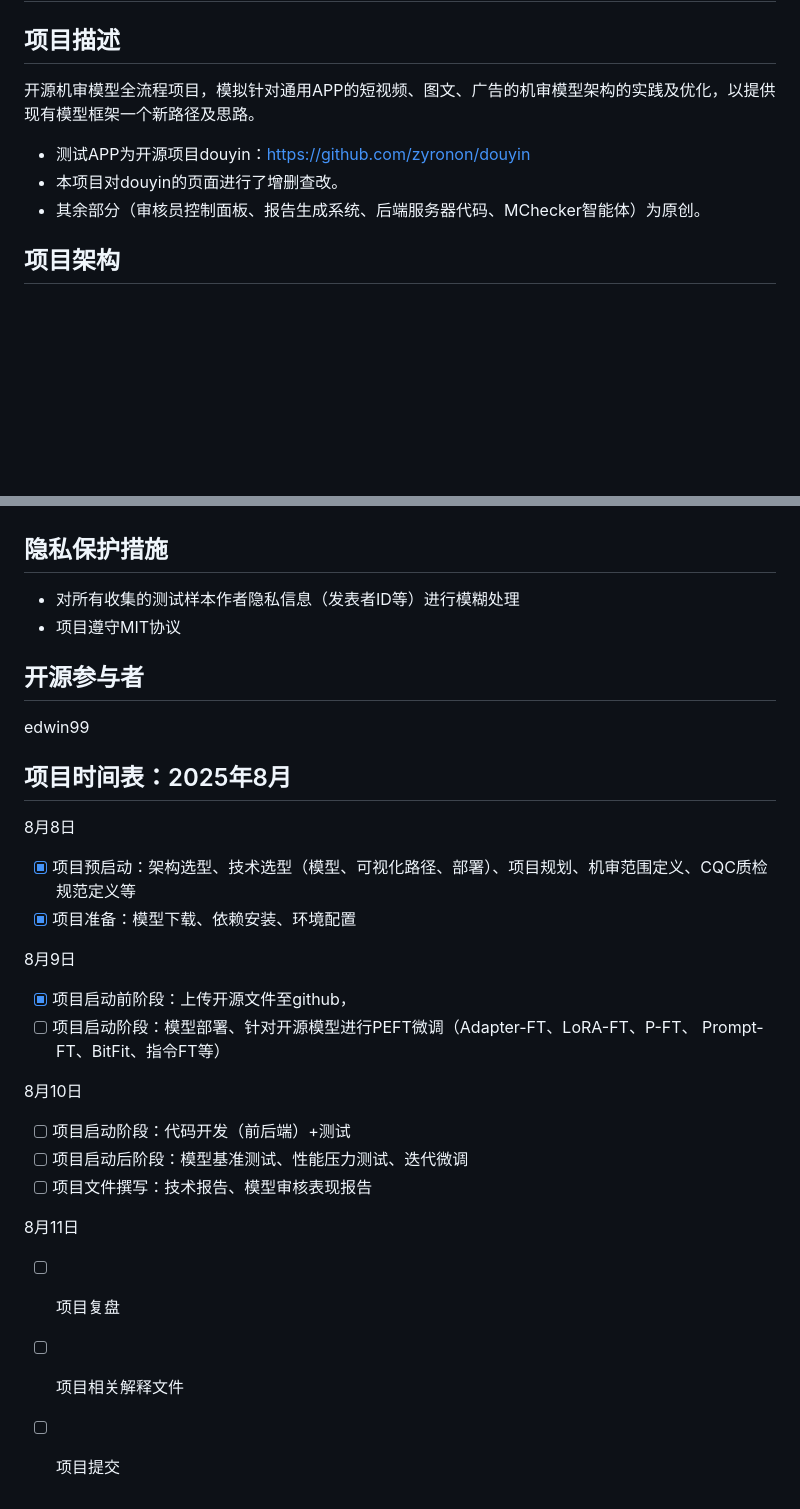
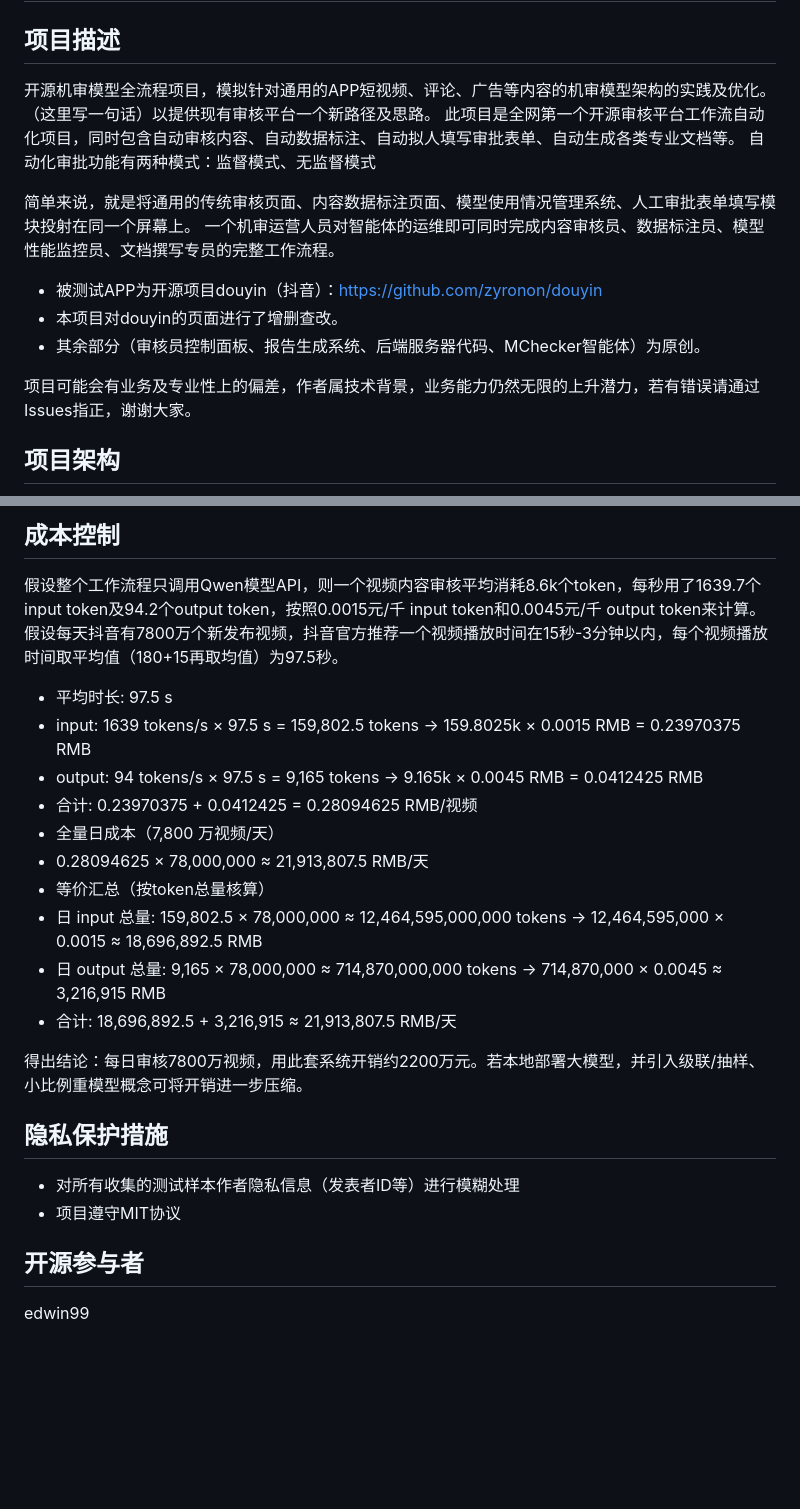
Before and after one commit to Chen-Jieteng/MChecker, a Markdown page: README.md, 2 parts joined by grey strips. Rendered like a GitHub page; blank space fills up the shorter version.

```diff
--- a/README.md
+++ b/README.md
@@ -1,9 +1,20 @@
 # MChecker
 ## 项目描述
-开源机审模型全流程项目，模拟针对通用APP的短视频、图文、广告的机审模型架构的实践及优化，以提供现有模型框架一个新路径及思路。
-- 测试APP为开源项目douyin：https://github.com/zyronon/douyin
+开源机审模型全流程项目，模拟针对通用的APP短视频、评论、广告等内容的机审模型架构的实践及优化。（这里写一句话）以提供现有审核平台一个新路径及思路。
+此项目是全网第一个开源审核平台工作流自动化项目，同时包含自动审核内容、自动数据标注、自动拟人填写审批表单、自动生成各类专业文档等。
+自动化审批功能有两种模式：监督模式、无监督模式
+
+简单来说，就是将通用的传统审核页面、内容数据标注页面、模型使用情况管理系统、人工审批表单填写模块投射在同一个屏幕上。
+一个机审运营人员对智能体的运维即可同时完成内容审核员、数据标注员、模型性能监控员、文档撰写专员的完整工作流程。
+
+
+- 被测试APP为开源项目douyin（抖音）：https://github.com/zyronon/douyin
 - 本项目对douyin的页面进行了增删查改。
 - 其余部分（审核员控制面板、报告生成系统、后端服务器代码、MChecker智能体）为原创。
+
+
+
+项目可能会有业务及专业性上的偏差，作者属技术背景，业务能力仍然无限的上升潜力，若有错误请通过Issues指正，谢谢大家。
 
 ## 项目架构
 ![进度](https://github.com/Chen-Jieteng/MChecker/blob/main/%E4%B8%8B%E8%BD%BD.png)
@@ -66,3 +174,19 @@ WebUI用风险分数输出：输出违规或者不违规，给出风险等级（
+## 成本控制
+假设整个工作流程只调用Qwen模型API，则一个视频内容审核平均消耗8.6k个token，每秒用了1639.7个input token及94.2个output token，按照0.0015元/千 input token和0.0045元/千 output token来计算。假设每天抖音有7800万个新发布视频，抖音官方推荐一个视频播放时间在15秒-3分钟以内，每个视频播放时间取平均值（180+15再取均值）为97.5秒。
+
+* 平均时长: 97.5 s
+* input: 1639 tokens/s × 97.5 s = 159,802.5 tokens → 159.8025k × 0.0015 RMB = 0.23970375 RMB
+* output: 94 tokens/s × 97.5 s = 9,165 tokens → 9.165k × 0.0045 RMB = 0.0412425 RMB
+* 合计: 0.23970375 + 0.0412425 = 0.28094625 RMB/视频
+* 全量日成本（7,800 万视频/天）
+* 0.28094625 × 78,000,000 ≈ 21,913,807.5 RMB/天
+* 等价汇总（按token总量核算）
+* 日 input 总量: 159,802.5 × 78,000,000 ≈ 12,464,595,000,000 tokens → 12,464,595,000 × 0.0015 ≈ 18,696,892.5 RMB
+* 日 output 总量: 9,165 × 78,000,000 ≈ 714,870,000,000 tokens → 714,870,000 × 0.0045 ≈ 3,216,915 RMB
+* 合计: 18,696,892.5 + 3,216,915 ≈ 21,913,807.5 RMB/天
+
+得出结论：每日审核7800万视频，用此套系统开销约2200万元。若本地部署大模型，并引入级联/抽样、小比例重模型概念可将开销进一步压缩。
+
 
 ## 隐私保护措施
 - 对所有收集的测试样本作者隐私信息（发表者ID等）进行模糊处理
@@ -70,22 +194,3 @@ WebUI用风险分数输出：输出违规或者不违规，给出风险等级（
 
 ## 开源参与者
 edwin99
-
-## 项目时间表：2025年8月
-8月8日
-- [x] 项目预启动：架构选型、技术选型（模型、可视化路径、部署）、项目规划、机审范围定义、CQC质检规范定义等
-- [x] 项目准备：模型下载、依赖安装、环境配置
-
-8月9日
-- [x] 项目启动前阶段：上传开源文件至github，
-- [ ] 项目启动阶段：模型部署、针对开源模型进行PEFT微调（Adapter-FT、LoRA-FT、P-FT、 Prompt-FT、BitFit、指令FT等）
-
-8月10日
-- [ ] 项目启动阶段：代码开发（前后端）+测试
-- [ ] 项目启动后阶段：模型基准测试、性能压力测试、迭代微调
-- [ ] 项目文件撰写：技术报告、模型审核表现报告
-
-8月11日
-- [ ] 项目复盘
-- [ ] 项目相关解释文件
-- [ ] 项目提交
```
Also changed, not shown: other parts of README.md (+116 -19 lines).
